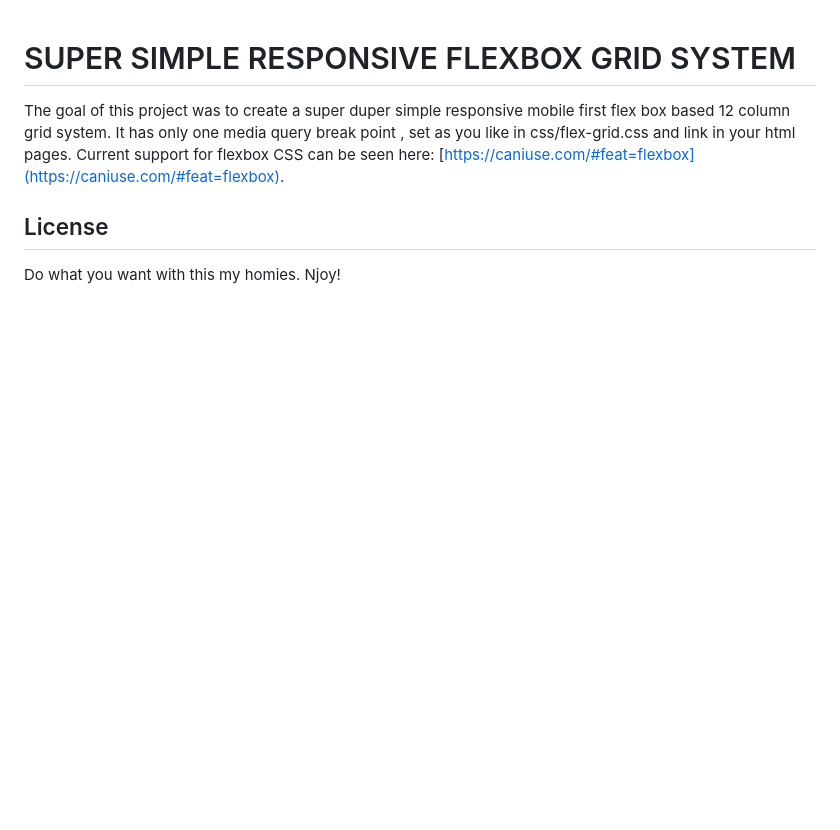
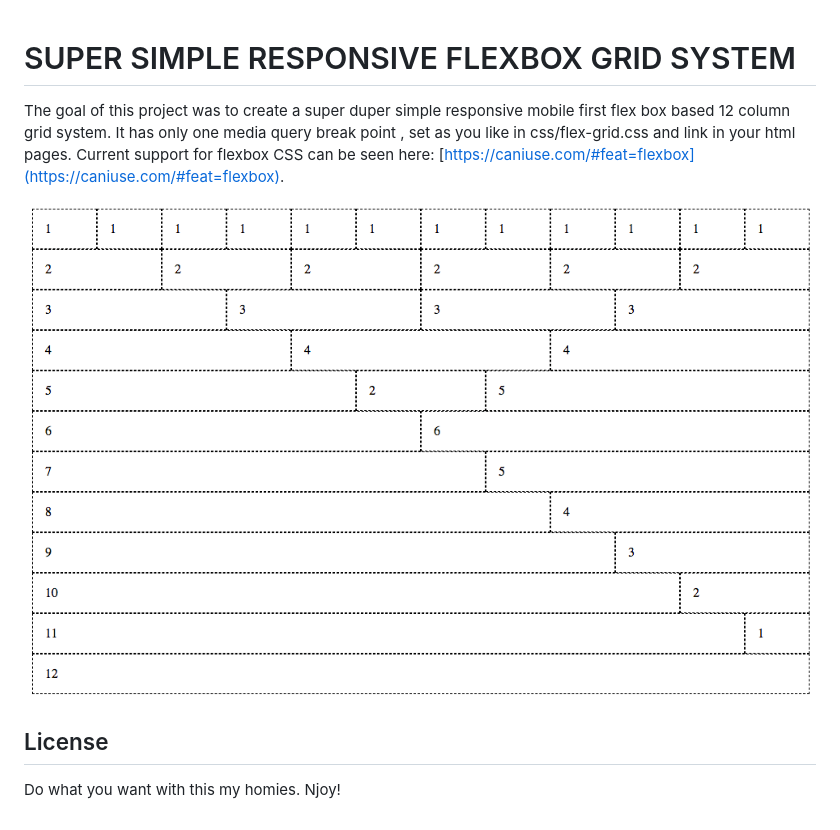
Before and after one commit to jongrover/super-simple-responsive-flex-grid, a Markdown page: README.md, the part around the change. Drawn GitHub-style; pictures changed too: grid-example.png (added); blank space fills up the shorter version.

Commit message:
fix typo add screenshot to README

```diff
--- a/README.md
+++ b/README.md
@@ -2,6 +2,8 @@
 
 The goal of this project was to create a super duper simple responsive mobile first flex box based 12 column grid system. It has only one media query break point , set as you like in css/flex-grid.css and link in your html pages. Current support for flexbox CSS can be seen here: [https://caniuse.com/#feat=flexbox](https://caniuse.com/#feat=flexbox).
 
+<img src="grid-example.png" alt="grid example screenshot">
+
 ## License
 
 Do what you want with this my homies. Njoy!
```
Also changed, not shown: 1 other file.
